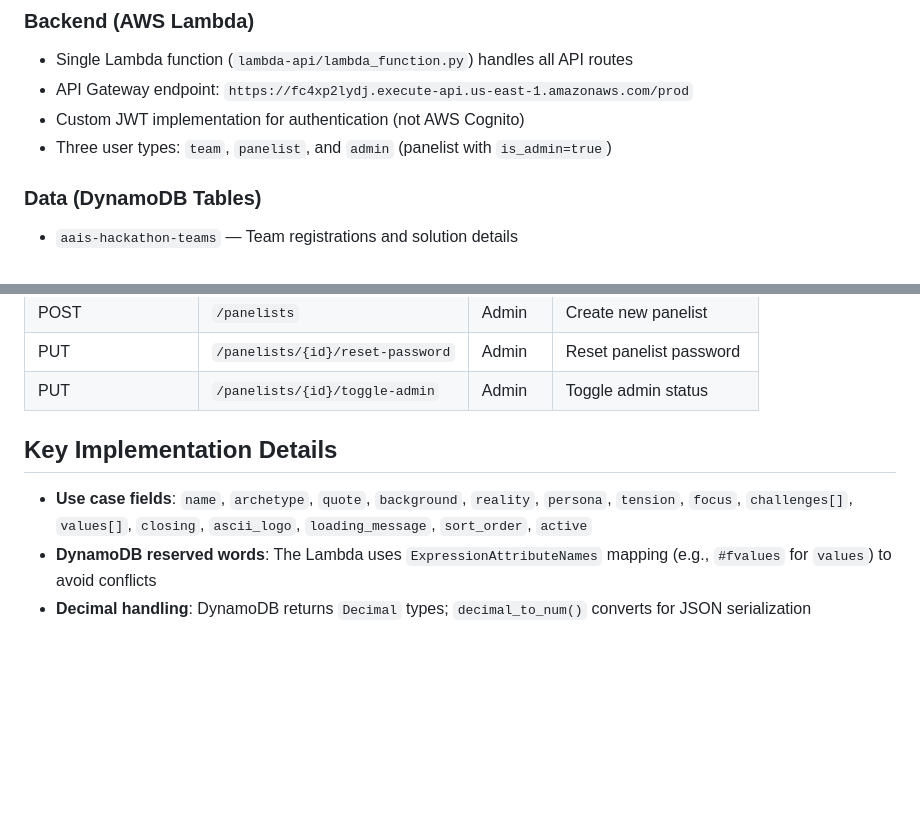
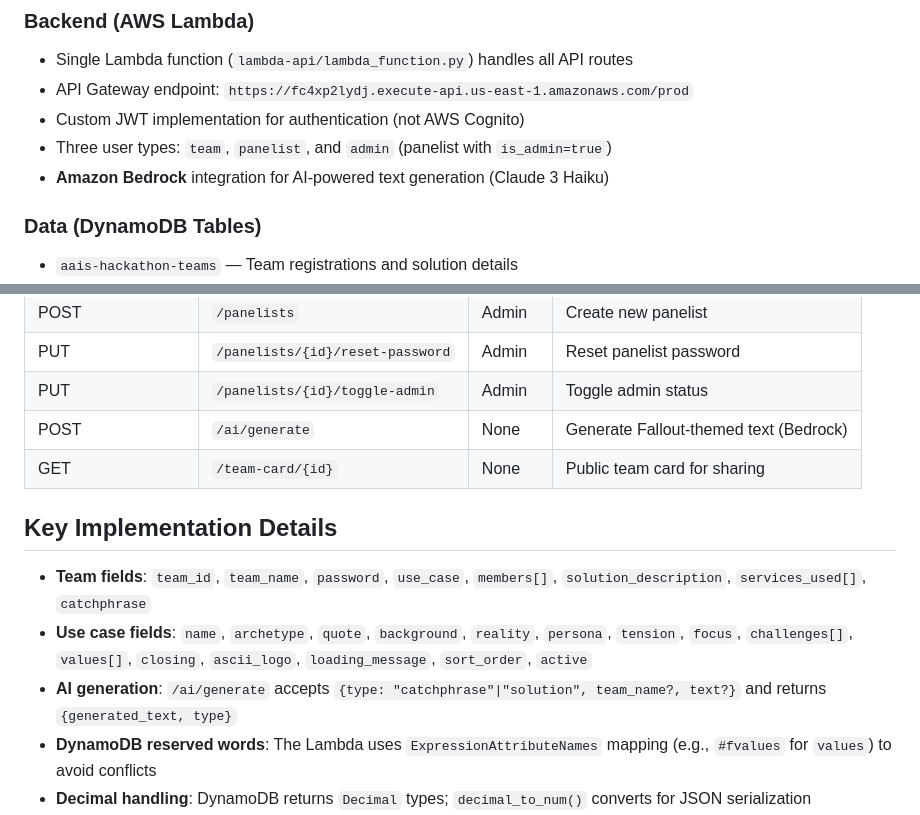
Before and after one commit to stetlers/aais2026euchackathon, a Markdown page: AGENTS.md, 2 parts joined by grey strips. Rendered like a GitHub page; blank space fills up the shorter version.

```diff
--- a/AGENTS.md
+++ b/AGENTS.md
@@ -21,6 +21,7 @@ AAIS 2026 EUC Hackathon — A Fallout-themed retro terminal web application for
 - API Gateway endpoint: `https://fc4xp2lydj.execute-api.us-east-1.amazonaws.com/prod`
 - Custom JWT implementation for authentication (not AWS Cognito)
 - Three user types: `team`, `panelist`, and `admin` (panelist with `is_admin=true`)
+- **Amazon Bedrock** integration for AI-powered text generation (Claude 3 Haiku)
 
 ### Data (DynamoDB Tables)
 - `aais-hackathon-teams` — Team registrations and solution details
@@ -80,10 +81,14 @@ aws dynamodb scan --table-name aais-hackathon-use-cases --region us-east-1 > bac
 | POST | `/panelists` | Admin | Create new panelist |
 | PUT | `/panelists/{id}/reset-password` | Admin | Reset panelist password |
 | PUT | `/panelists/{id}/toggle-admin` | Admin | Toggle admin status |
+| POST | `/ai/generate` | None | Generate Fallout-themed text (Bedrock) |
+| GET | `/team-card/{id}` | None | Public team card for sharing |
 
 ## Key Implementation Details
 
+- **Team fields**: `team_id`, `team_name`, `password`, `use_case`, `members[]`, `solution_description`, `services_used[]`, `catchphrase`
 - **Use case fields**: `name`, `archetype`, `quote`, `background`, `reality`, `persona`, `tension`, `focus`, `challenges[]`, `values[]`, `closing`, `ascii_logo`, `loading_message`, `sort_order`, `active`
+- **AI generation**: `/ai/generate` accepts `{type: "catchphrase"|"solution", team_name?, text?}` and returns `{generated_text, type}`
 - **DynamoDB reserved words**: The Lambda uses `ExpressionAttributeNames` mapping (e.g., `#fvalues` for `values`) to avoid conflicts
 - **Decimal handling**: DynamoDB returns `Decimal` types; `decimal_to_num()` converts for JSON serialization
 - **Scores**: Four categories (presentation, innovation, functionality, aws_well_architected), each 1-5 points
```
Also changed, not shown: INFRASTRUCTURE.md (+32 -1 lines), README.md (+11 -1 lines).
